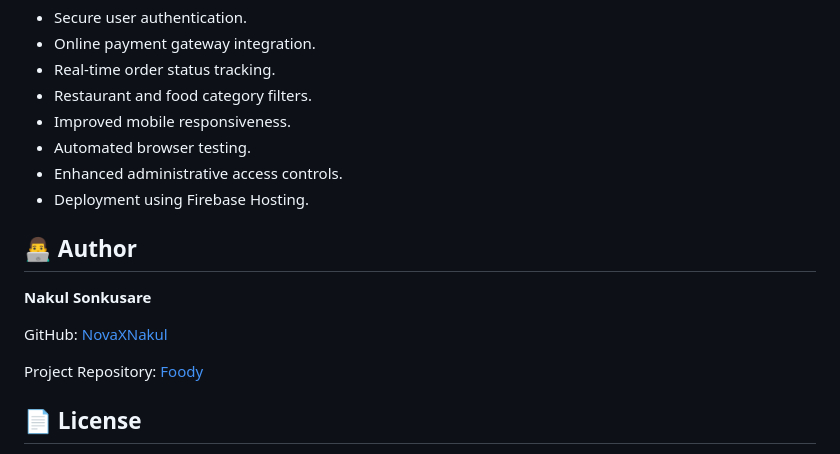
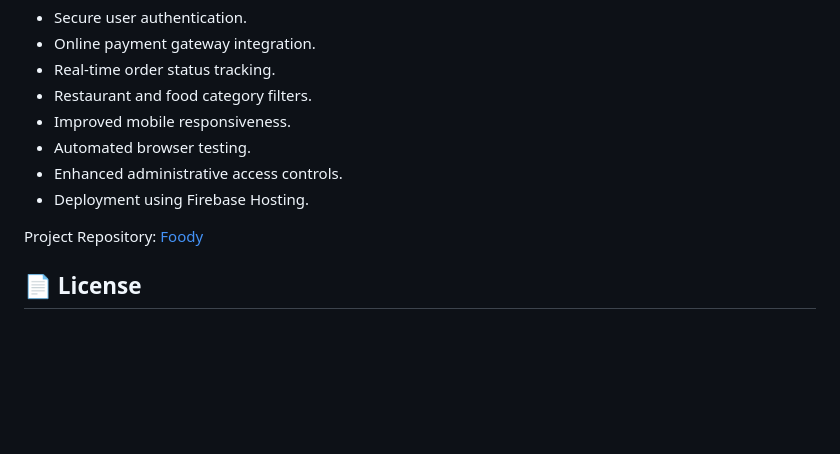
Before and after one commit to NovaXNakul/Foody, a Markdown page: README.md, the part around the change. Rendered like a GitHub page; blank space fills up the shorter version.

Commit message:
Remove author section from README
Removed author information from the README.

```diff
--- a/README.md
+++ b/README.md
@@ -232,11 +232,6 @@ This project demonstrates:
 * Enhanced administrative access controls.
 * Deployment using Firebase Hosting.
 
-## 👨‍💻 Author
-
-**Nakul Sonkusare**
-
-GitHub: [NovaXNakul](https://github.com/NovaXNakul)
 
 Project Repository: [Foody](https://github.com/NovaXNakul/Foody)
 
```
